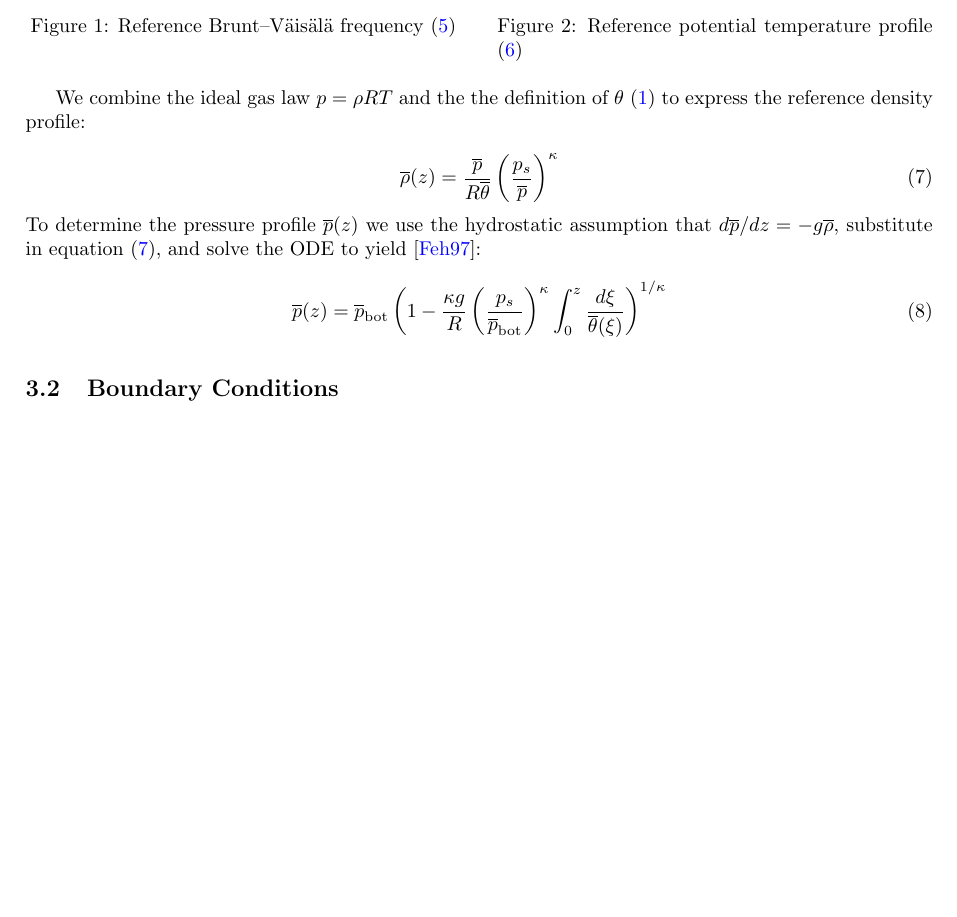
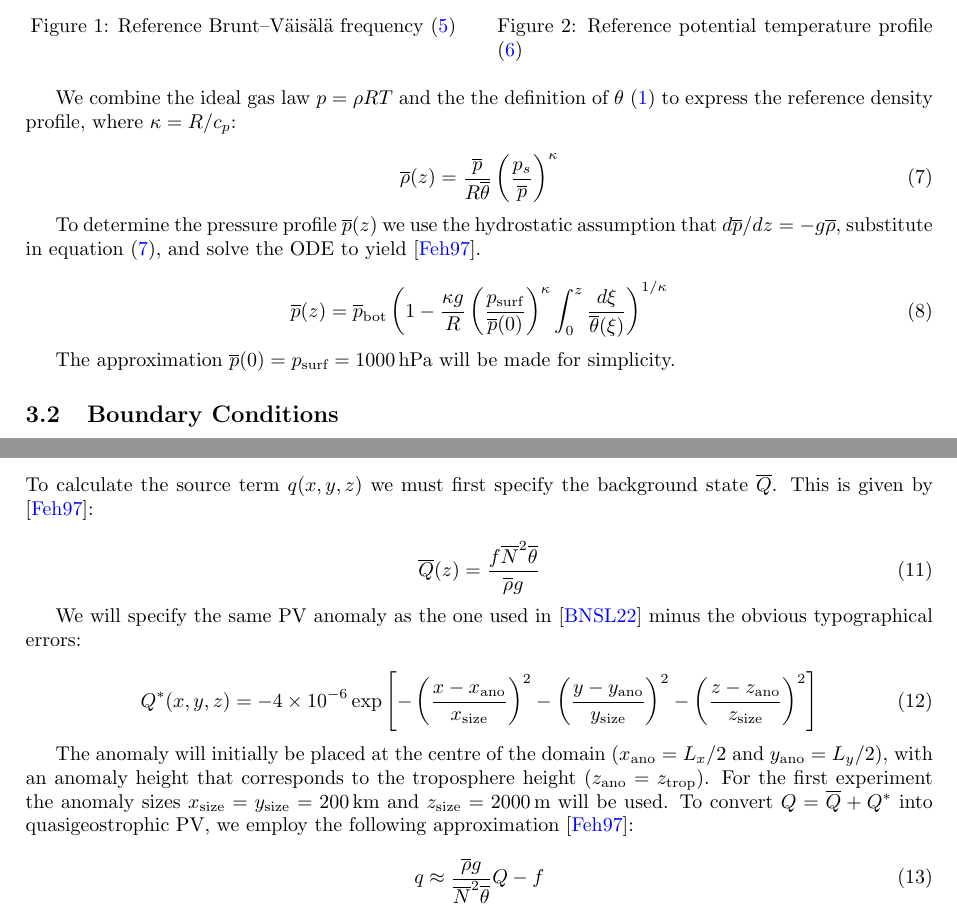
Before and after one commit to TrueCP6/PV-Inversion, a LaTeX paper (tex/main.tex): part of page 3 of 6 before the commit and two parts of pages 3 and 4 of 6 after it, the two joined at a grey line, cut so that both start at the same text, the shorter picture padded with empty space. Compiled offline with pdfLaTeX.

Commit message:
Specify source term

```diff
--- a/tex/main.tex
+++ b/tex/main.tex
@@ -117,15 +122,16 @@ We can then determine the reference potential temperature profile by solving for
     \end{minipage}
 \end{figure}
 
-We combine the ideal gas law $p = \rho R T$ and the the definition of $\theta$ \eqref{pot_temp} to express the reference density profile:
+We combine the ideal gas law $p = \rho R T$ and the the definition of $\theta$ \eqref{pot_temp} to express the reference density profile, where $\kappa = R/c_p$:
 
 \begin{equation}\label{rho_bar}
     \overline{\rho}(z) = \frac{\overline{p}}{R \overline{\theta}} \left( \frac{p_s}{\overline{p}}\right)^\kappa
 \end{equation}
-To determine the pressure profile $\overline{p}(z)$ we use the hydrostatic assumption that $d\overline{p}/dz = -g \overline{\rho}$, substitute in equation \eqref{rho_bar}, and solve the ODE to yield \cite{fehlmann1997pvelements}:
+
+To determine the pressure profile $\overline{p}(z)$ we use the hydrostatic assumption that $d\overline{p}/dz = -g \overline{\rho}$, substitute in equation \eqref{rho_bar}, and solve the ODE to yield \cite{fehlmann1997pvelements}.
 
 \begin{equation}\label{p_bar}
-    \overline{p}(z) = \overline {p}_\text{bot} \left( 1- \frac{\kappa g}{R} \left( \frac{p_s}{\overline{p}_\text{bot}}\right)^\kappa \int_0^z \frac{d \xi}{\overline{\theta}(\xi)}\right)^{1/\kappa}
+    \overline{p}(z) = \overline {p}_\text{bot} \left( 1- \frac{\kappa g}{R} \left( \frac{p_\text{surf}}{\overline{p}(0)}\right)^\kappa \int_0^z \frac{d \xi}{\overline{\theta}(\xi)}\right)^{1/\kappa}
 \end{equation}
 
 \begin{figure}[htbp]
@@ -145,25 +151,50 @@ To determine the pressure profile $\overline{p}(z)$ we use the hydrostatic assum
     \end{minipage}
 \end{figure}
 
+The approximation $\overline{p}(0) = p_\text{surf} = \qty{1000}{\hecto\pascal}$ will be made for simplicity.
+
 \subsection{Boundary Conditions}
-To specify the horizontal boundary conditions, we need to choose values of $u$ and $v$. We will define a jet stream aiming to recreate the one shown in \cite{Barnes2022main}. The exact function used is not given, but we can specify a function that also has a maximum magnitude of $u_\text{jet} =\qty{35}{\meter\per\second}$, is centred about the tropopause vertically, is centred about the middle of the domain meridionally, has a Gaussian shape, and has a similar overall size to the one shown in \cite{Barnes2022main} ($y_\text{jet} \approx \qty{500}{\km}$ and $z_\text{jet} \approx \qty{2000}{\meter}$). We will let
+To specify the horizontal boundary conditions, we need to choose values of $u$ and $v$. We will define a jet stream aiming to recreate the one shown in \cite{Barnes2022main}.
+The exact function used is not given, but we can specify a function that also has a maximum magnitude of $u_\text{jet} =\qty{35}{\meter\per\second}$, is centred about the tropopause vertically, is centred about the middle of the domain meridionally, has a Gaussian shape, and has a similar overall size to the one shown in \cite{Barnes2022main} ($y_\text{jet} \approx \qty{500}{\km}$ and $z_\text{jet} \approx \qty{2000}{\meter}$).
+We will let
 
 \begin{equation}\label{u_boundary}
     u(y,z) = u_\text{jet} \exp\left[ - \left(\frac{y - L_y /2}{y_\text{jet}}\right)^2 - \left(\frac{z - z_\text{trop}}{z_\text{jet}} \right)^2\right]
 \end{equation}
+
 \begin{equation}\label{v_boundary}
     v(x,z) = 0
 \end{equation}
+
 \begin{figure}[htbp]
     \centering
     \includegraphics[width=0.96\linewidth]{jet_stream.pdf}
     \caption{Jet stream specified in equation \eqref{u_boundary}}
     \label{fig:jet_stream}
 \end{figure}
+
 You may notice that we have not yet defined $\theta^*$. It will be calculated later on to ensure satisfaction of the so-called \textit{Neumann solvability condition}.
 
 \subsection{Source term}
-To calculate the source term $q(x,y,z)$
+To calculate the source term $q(x,y,z)$ we must first specify the background state $\overline{Q}$. This is given by \cite{fehlmann1997pvelements}:
+
+\begin{equation}\label{Q_bar} %TODO check relative vorticity is not necessary here
+    \overline{Q}(z) = \frac{f \overline{N}^2\overline{\theta}}{\overline{\rho} g}
+\end{equation}
+
+We will specify the same PV anomaly as the one used in \cite{Barnes2022main} minus the obvious typographical errors:
+
+\begin{equation}\label{Q_star}
+    Q^*(x,y,z) = -4 \times10^{-6} \exp \left[- \left(\frac{x - x_\text{ano}}{x_\text{size}}\right)^2 - \left(\frac{y - y_\text{ano}}{y_\text{size}}\right)^2 - \left(\frac{z - z_\text{ano}}{z_\text{size}}\right)^2\right]
+\end{equation}
+
+The anomaly will initially be placed at the centre of the domain ($x_\text{ano} = L_x/2$ and $y_\text{ano} = L_y/2$), with an anomaly height that corresponds to the troposphere height ($z_\text{ano}=z_\text{trop}$).
+For the first experiment the anomaly sizes $x_\text{size} = y_\text{size} = \qty{200}{\km}$ and $z_\text{size} = \qty{2000}{\meter}$ will be used.
+To convert $Q=\overline{Q}+Q^*$ into quasigeostrophic PV, we employ the following approximation \cite{fehlmann1997pvelements}:
+
+\begin{equation}\label{full_q} %TODO plots of q and Q
+    q \approx \frac{\overline{\rho} g}{\overline{N}^2 \overline{\theta}} Q - f
+\end{equation}
 
 \bibliographystyle{alpha}
 \bibliography{sources}
```
Also changed, not shown: tex/main.tex (23 more changed lines).
